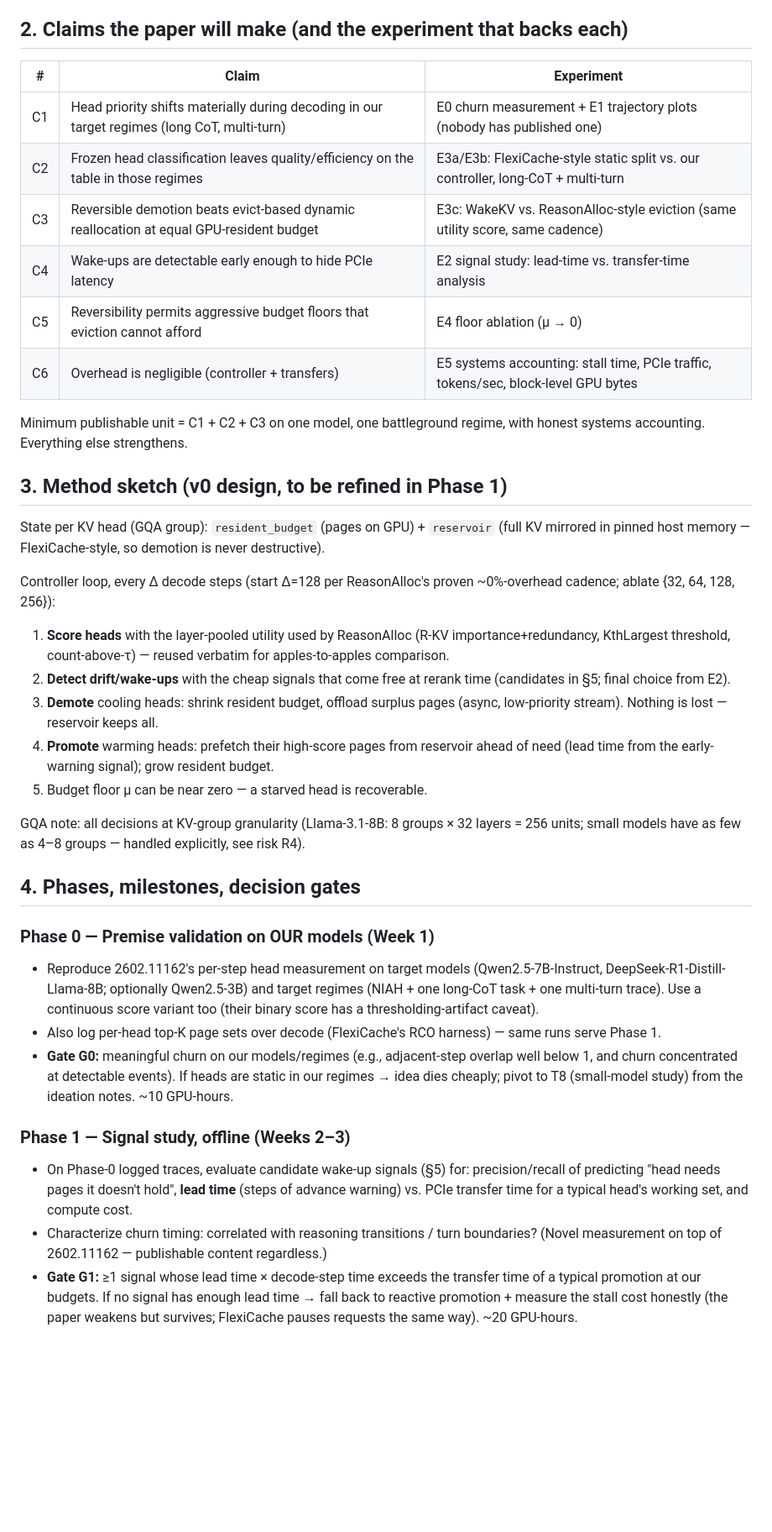
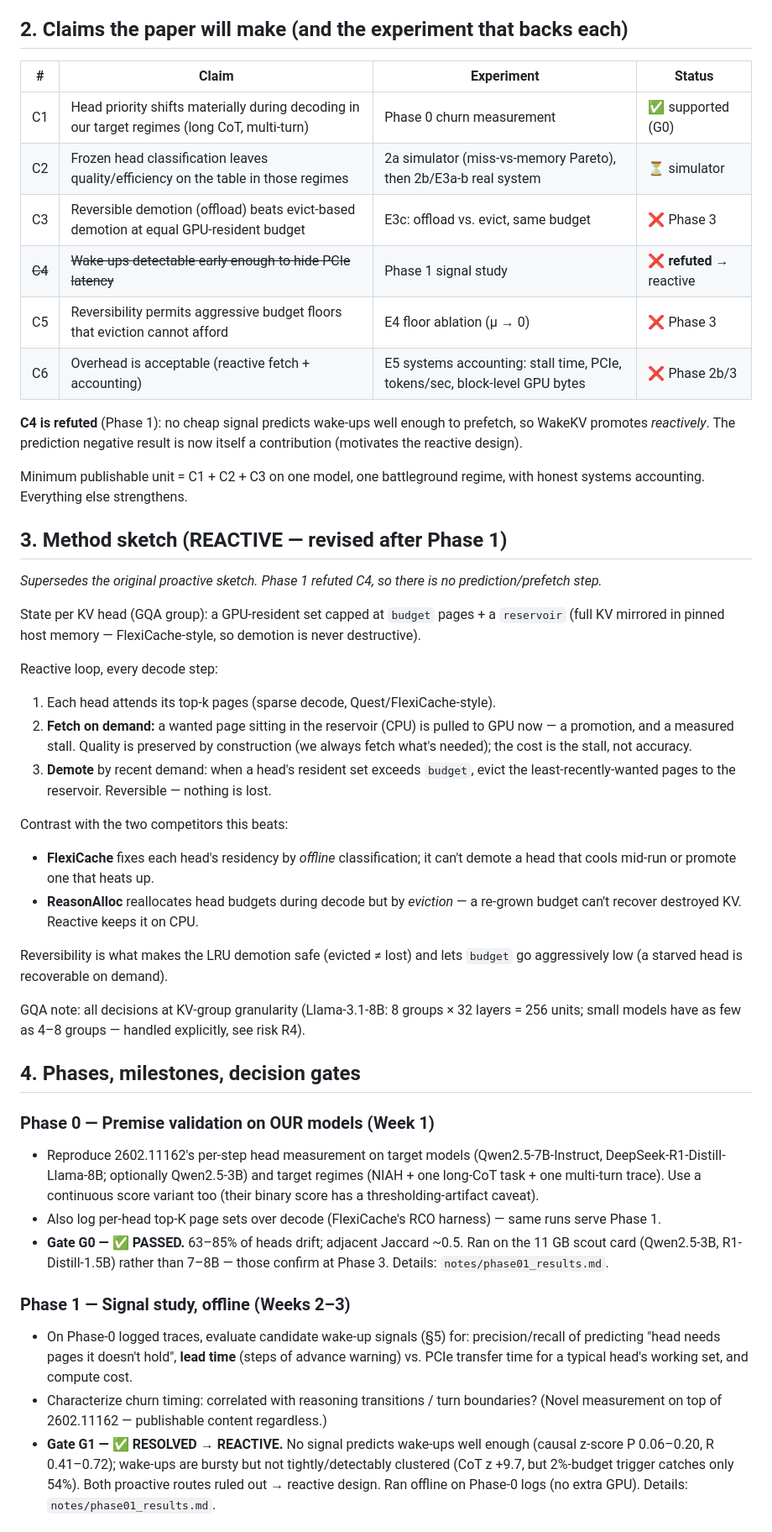
Before and after one commit to UtkarshRjn/WakeKV, a Markdown page: RESEARCH_PLAN.md, the part around one of its changes. Shown at 84% size. GitHub-like rendering; blank space fills up the shorter version.

```diff
--- a/RESEARCH_PLAN.md
+++ b/RESEARCH_PLAN.md
@@ -31,38 +81,50 @@ on RTX 4090 / PCIe Gen3) is the feasibility proof.
 
 ## 2. Claims the paper will make (and the experiment that backs each)
 
-| # | Claim | Experiment |
-|---|-------|-----------|
-| C1 | Head priority shifts materially during decoding in our target regimes (long CoT, multi-turn) | E0 churn measurement + E1 trajectory plots (nobody has published one) |
-| C2 | Frozen head classification leaves quality/efficiency on the table in those regimes | E3a/E3b: FlexiCache-style static split vs. our controller, long-CoT + multi-turn |
-| C3 | Reversible demotion beats evict-based dynamic reallocation at equal GPU-resident budget | E3c: WakeKV vs. ReasonAlloc-style eviction (same utility score, same cadence) |
-| C4 | Wake-ups are detectable early enough to hide PCIe latency | E2 signal study: lead-time vs. transfer-time analysis |
-| C5 | Reversibility permits aggressive budget floors that eviction cannot afford | E4 floor ablation (μ → 0) |
-| C6 | Overhead is negligible (controller + transfers) | E5 systems accounting: stall time, PCIe traffic, tokens/sec, block-level GPU bytes |
+| # | Claim | Experiment | Status |
+|---|-------|-----------|--------|
+| C1 | Head priority shifts materially during decoding in our target regimes (long CoT, multi-turn) | Phase 0 churn measurement | ✅ supported (G0) |
+| C2 | Frozen head classification leaves quality/efficiency on the table in those regimes | 2a simulator (miss-vs-memory Pareto), then 2b/E3a-b real system | ⏳ simulator |
+| C3 | Reversible demotion (offload) beats evict-based demotion at equal GPU-resident budget | E3c: offload vs. evict, same budget | ❌ Phase 3 |
+| ~~C4~~ | ~~Wake-ups detectable early enough to hide PCIe latency~~ | Phase 1 signal study | ❌ **refuted** → reactive |
+| C5 | Reversibility permits aggressive budget floors that eviction cannot afford | E4 floor ablation (μ → 0) | ❌ Phase 3 |
+| C6 | Overhead is acceptable (reactive fetch + accounting) | E5 systems accounting: stall time, PCIe, tokens/sec, block-level GPU bytes | ❌ Phase 2b/3 |
+
+**C4 is refuted** (Phase 1): no cheap signal predicts wake-ups well enough
+to prefetch, so WakeKV promotes *reactively*. The prediction negative
+result is now itself a contribution (motivates the reactive design).
 
 Minimum publishable unit = C1 + C2 + C3 on one model, one battleground
 regime, with honest systems accounting. Everything else strengthens.
 
-## 3. Method sketch (v0 design, to be refined in Phase 1)
+## 3. Method sketch (REACTIVE — revised after Phase 1)
 
-State per KV head (GQA group): `resident_budget` (pages on GPU) +
-`reservoir` (full KV mirrored in pinned host memory — FlexiCache-style,
-so demotion is never destructive).
+*Supersedes the original proactive sketch. Phase 1 refuted C4, so there is
+no prediction/prefetch step.*
 
-Controller loop, every Δ decode steps (start Δ=128 per ReasonAlloc's
-proven ~0%-overhead cadence; ablate {32, 64, 128, 256}):
+State per KV head (GQA group): a GPU-resident set capped at `budget` pages +
+a `reservoir` (full KV mirrored in pinned host memory — FlexiCache-style, so
+demotion is never destructive).
 
-1. **Score heads** with the layer-pooled utility used by ReasonAlloc
-   (R-KV importance+redundancy, KthLargest threshold, count-above-τ) —
-   reused verbatim for apples-to-apples comparison.
-2. **Detect drift/wake-ups** with the cheap signals that come free at
-   rerank time (candidates in §5; final choice from E2).
-3. **Demote** cooling heads: shrink resident budget, offload surplus pages
-   (async, low-priority stream). Nothing is lost — reservoir keeps all.
-4. **Promote** warming heads: prefetch their high-score pages from
-   reservoir ahead of need (lead time from the early-warning signal);
-   grow resident budget.
-5. Budget floor μ can be near zero — a starved head is recoverable.
+Reactive loop, every decode step:
+
+1. Each head attends its top-k pages (sparse decode, Quest/FlexiCache-style).
+2. **Fetch on demand:** a wanted page sitting in the reservoir (CPU) is
+   pulled to GPU now — a promotion, and a measured stall. Quality is
+   preserved by construction (we always fetch what's needed); the cost is
+   the stall, not accuracy.
+3. **Demote** by recent demand: when a head's resident set exceeds `budget`,
+   evict the least-recently-wanted pages to the reservoir. Reversible —
+   nothing is lost.
+
+Contrast with the two competitors this beats:
+- **FlexiCache** fixes each head's residency by *offline* classification;
+  it can't demote a head that cools mid-run or promote one that heats up.
+- **ReasonAlloc** reallocates head budgets during decode but by *eviction*
+  — a re-grown budget can't recover destroyed KV. Reactive keeps it on CPU.
+
+Reversibility is what makes the LRU demotion safe (evicted ≠ lost) and lets
+`budget` go aggressively low (a starved head is recoverable on demand).
 
 GQA note: all decisions at KV-group granularity (Llama-3.1-8B: 8 groups ×
 32 layers = 256 units; small models have as few as 4–8 groups — handled
@@ -78,10 +140,9 @@ explicitly, see risk R4).
   score has a thresholding-artifact caveat).
 - Also log per-head top-K page sets over decode (FlexiCache's RCO
   harness) — same runs serve Phase 1.
-- **Gate G0:** meaningful churn on our models/regimes (e.g., adjacent-step
-  overlap well below 1, and churn concentrated at detectable events).
-  If heads are static in our regimes → idea dies cheaply; pivot to T8
-  (small-model study) from the ideation notes. ~10 GPU-hours.
+- **Gate G0 — ✅ PASSED.** 63–85% of heads drift; adjacent Jaccard ~0.5.
+  Ran on the 11 GB scout card (Qwen2.5-3B, R1-Distill-1.5B) rather than
+  7–8B — those confirm at Phase 3. Details: `notes/phase01_results.md`.
 
 ### Phase 1 — Signal study, offline (Weeks 2–3)
 - On Phase-0 logged traces, evaluate candidate wake-up signals (§5) for:
@@ -91,9 +152,10 @@ explicitly, see risk R4).
 - Characterize churn timing: correlated with reasoning transitions /
   turn boundaries? (Novel measurement on top of 2602.11162 — publishable
   content regardless.)
-- **Gate G1:** ≥1 signal whose lead time × decode-step time exceeds the
-  transfer time of a typical promotion at our budgets. If no signal has
-  enough lead time → fall back to reactive promotion + measure the stall
-  cost honestly (the paper weakens but survives; FlexiCache pauses
-  requests the same way). ~20 GPU-hours.
+- **Gate G1 — ✅ RESOLVED → REACTIVE.** No signal predicts wake-ups well
+  enough (causal z-score P 0.06–0.20, R 0.41–0.72); wake-ups are bursty but
+  not tightly/detectably clustered (CoT z +9.7, but 2%-budget trigger
+  catches only 54%). Both proactive routes ruled out → reactive design.
+  Ran offline on Phase-0 logs (no extra GPU). Details:
+  `notes/phase01_results.md`.
 
```
Also changed, not shown: other parts of RESEARCH_PLAN.md (+89 -13 lines).
